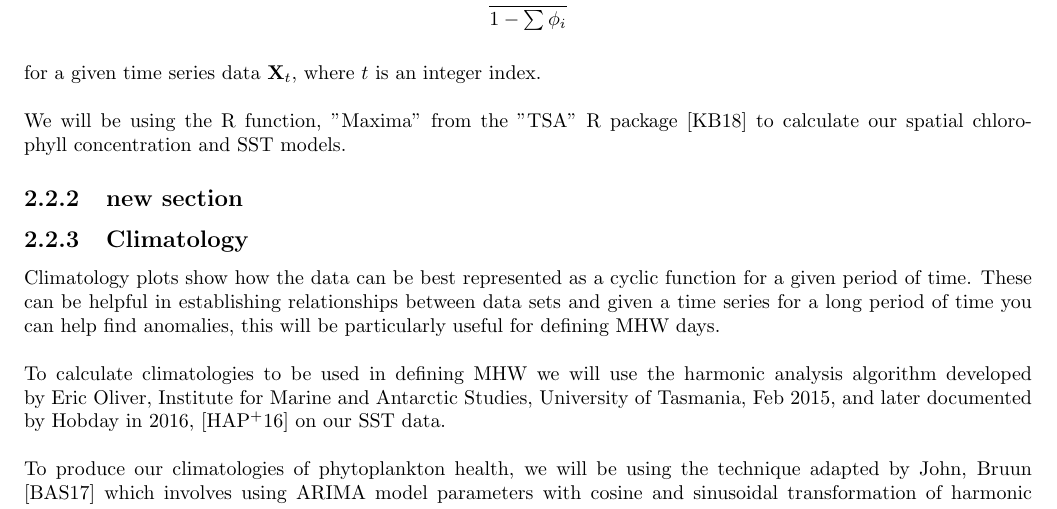
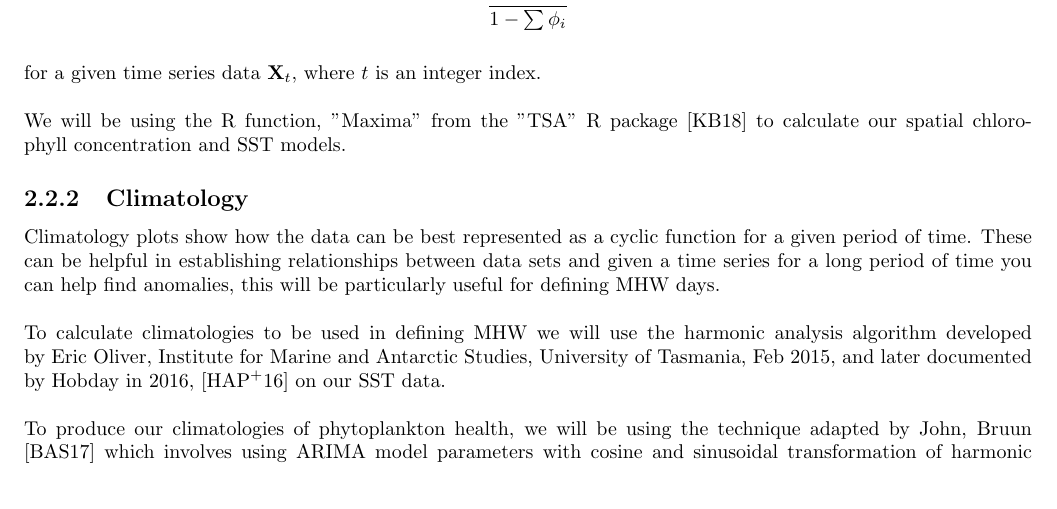
Before and after one commit to leele2/Research-in-Mathematical-Sciences---CA3, a LaTeX thesis (main.tex, which reads Chapter2/Methods_and_Data.tex): part of page 5 of 14, cut so that both start at the same text. Compiled offline with pdfLaTeX.

Commit message:
Fixed typo

```diff
--- a/Chapter2/Methods_and_Data.tex
+++ b/Chapter2/Methods_and_Data.tex
@@ -43,8 +43,6 @@ for a given time series data $\bold{X}_t$, where $t$ is an integer index.
 \\\\
 We will be using the R function, "Maxima" from the "TSA" R package \cite{TSA} to calculate our spatial chlorophyll concentration and SST models.
 
-\subsection{new section}
-
 \subsection{Climatology}
 
 Climatology plots show how the data can be best represented as a cyclic function for a given period of time. These can be helpful in establishing relationships between data sets and given a time series for a long period of time you can help find anomalies, this will be particularly useful for defining MHW days.
```
Also changed, not shown: report.pdf, z_output/Images/page0.png, z_output/Images/page1.png, z_output/Images/page4.png, z_output/main.pdf, 1 other file.
